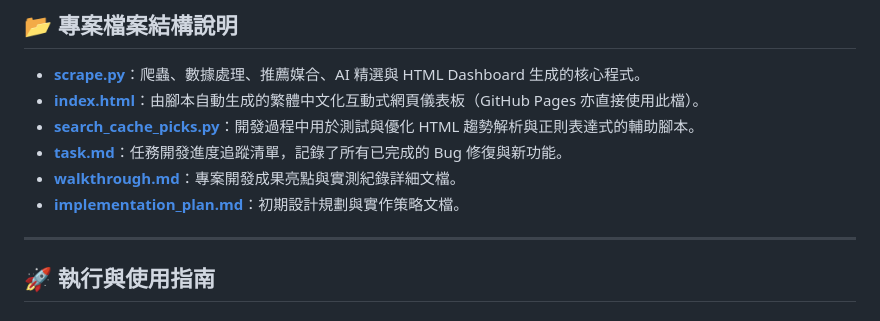
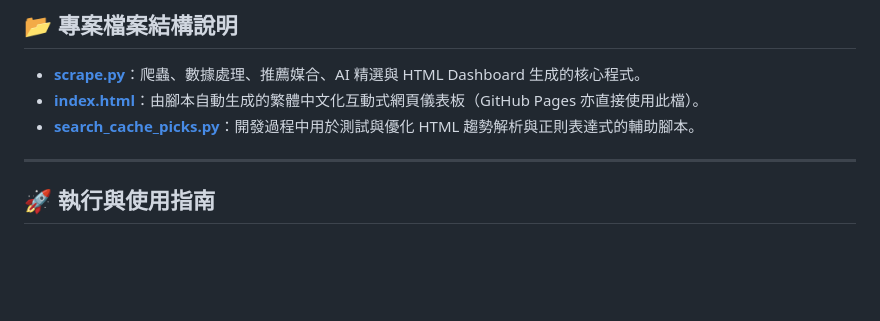
Before and after one commit to johnny1713/mlb-sports-trends, a Markdown page: README.md, the part around the change. Drawn GitHub-style; blank space fills up the shorter version.

Commit message:
docs: drop README references to removed dev docs
Co-Authored-By: Claude Fable 5 <noreply@anthropic.com>

```diff
--- a/README.md
+++ b/README.md
@@ -36,9 +36,6 @@
 *   [**scrape.py**](file:///C:/Users/johnn/OneDrive/桌面/Projects/sports/scrape.py)：爬蟲、數據處理、推薦媒合、AI 精選與 HTML Dashboard 生成的核心程式。
 *   [**index.html**](file:///C:/Users/johnn/OneDrive/桌面/Projects/sports/index.html)：由腳本自動生成的繁體中文化互動式網頁儀表板（GitHub Pages 亦直接使用此檔）。
 *   [**search_cache_picks.py**](file:///C:/Users/johnn/OneDrive/桌面/Projects/sports/search_cache_picks.py)：開發過程中用於測試與優化 HTML 趨勢解析與正則表達式的輔助腳本。
-*   [**task.md**](file:///C:/Users/johnn/OneDrive/桌面/Projects/sports/task.md)：任務開發進度追蹤清單，記錄了所有已完成的 Bug 修復與新功能。
-*   [**walkthrough.md**](file:///C:/Users/johnn/OneDrive/桌面/Projects/sports/walkthrough.md)：專案開發成果亮點與實測紀錄詳細文檔。
-*   [**implementation_plan.md**](file:///C:/Users/johnn/OneDrive/桌面/Projects/sports/implementation_plan.md)：初期設計規劃與實作策略文檔。
 
 ---
 
```
